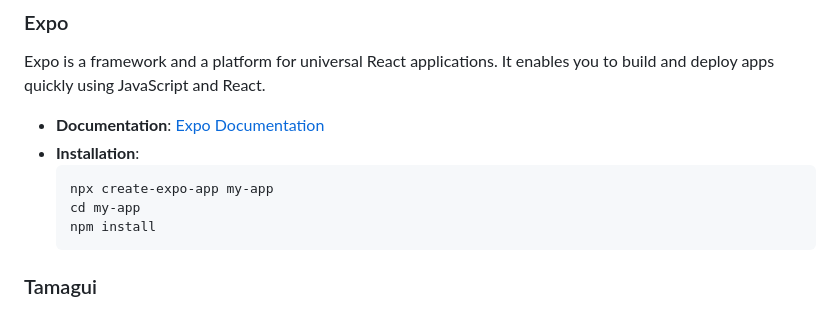
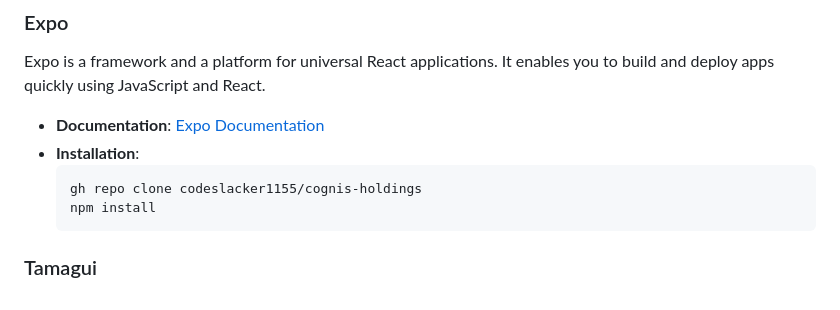
Before and after one commit to codeslacker1155/cognis-holdings, a Markdown page: README.md, the part around the change. GitHub-like rendering.

````diff
--- a/README.md
+++ b/README.md
@@ -81,8 +81,7 @@ Expo is a framework and a platform for universal React applications. It enables
 - **Documentation**: [Expo Documentation](https://docs.expo.dev/)
 - **Installation**:
   ```sh
-  npx create-expo-app my-app
-  cd my-app
+  gh repo clone codeslacker1155/cognis-holdings
   npm install
   ```
 
````
